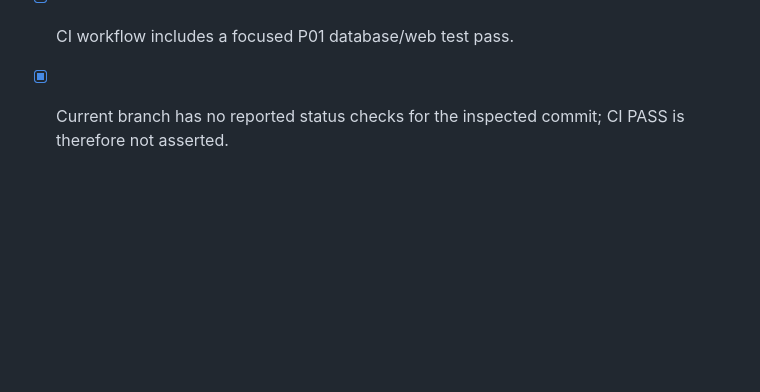
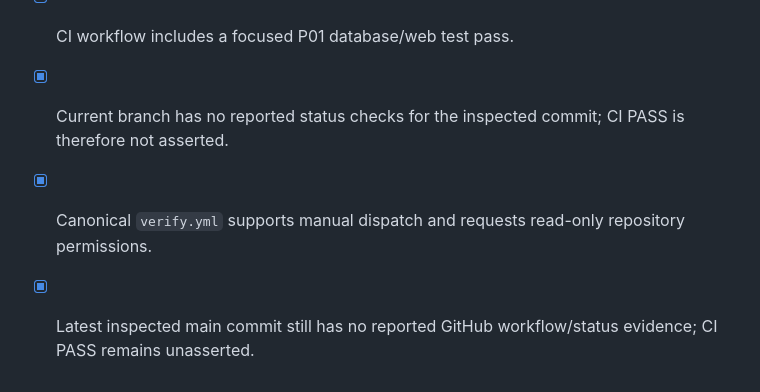
Before and after one commit to tehknesolutions/cum.g, a Markdown page: docs/execution/P01-VERTICAL-SLICE-LEDGER.md, the part around the change. Drawn GitHub-style; blank space fills up the shorter version.

Commit message:
docs(ci): record manual verification gate

```diff
--- a/docs/execution/P01-VERTICAL-SLICE-LEDGER.md
+++ b/docs/execution/P01-VERTICAL-SLICE-LEDGER.md
@@ -54,3 +54,6 @@ P01 becomes runtime-verified only after the PENDING database and executable-suit
 - [x] CI workflow is configured to execute full Node test discovery on GitHub with Node 22.
 - [x] CI workflow includes a focused P01 database/web test pass.
 - [x] Current branch has no reported status checks for the inspected commit; CI PASS is therefore not asserted.
+
+- [x] Canonical `verify.yml` supports manual dispatch and requests read-only repository permissions.
+- [x] Latest inspected main commit still has no reported GitHub workflow/status evidence; CI PASS remains unasserted.
```
